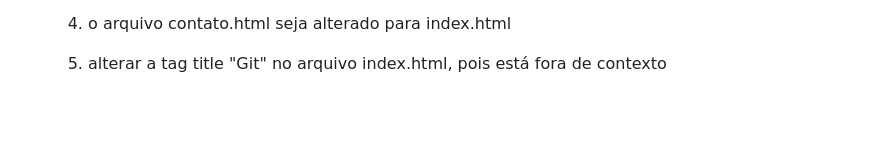
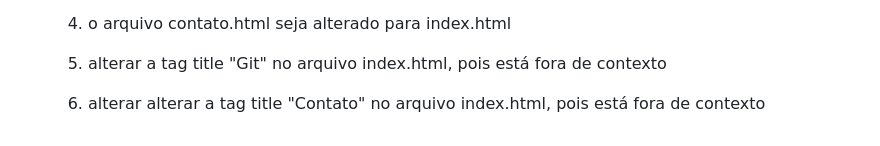
Before and after one commit to cleytonssilva/desafio-ford-versionamento-agile, a Markdown page: README.md, the part around the change. Rendered like a GitHub page; blank space fills up the shorter version.

```diff
--- a/README.md
+++ b/README.md
@@ -37,4 +37,6 @@ Foi utilizado o GitHub como ferramenta na gestão ágil na atividade proposta, f
   4. o arquivo contato.html seja alterado para index.html
 
   5. alterar a tag title "Git" no arquivo index.html, pois está fora de contexto
+
+  6. alterar alterar a tag title "Contato" no arquivo index.html, pois está fora de contexto
 </ul>
```
